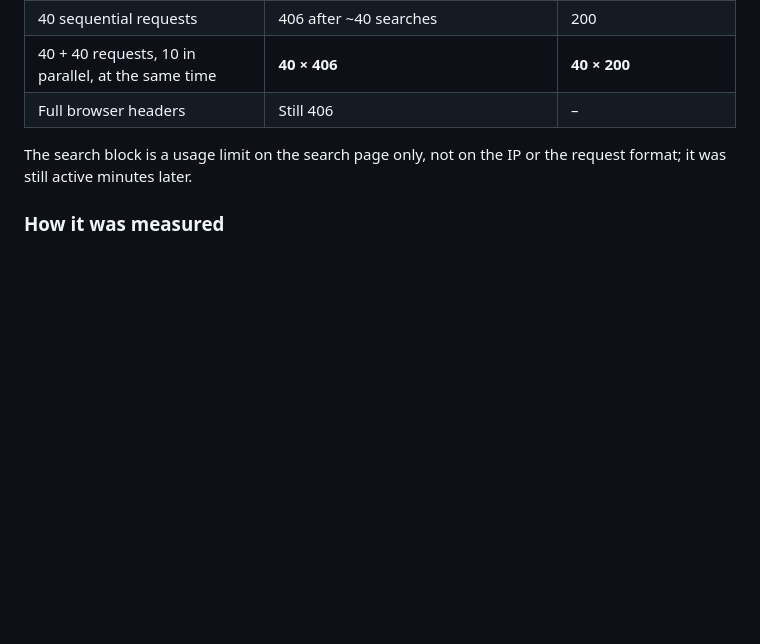
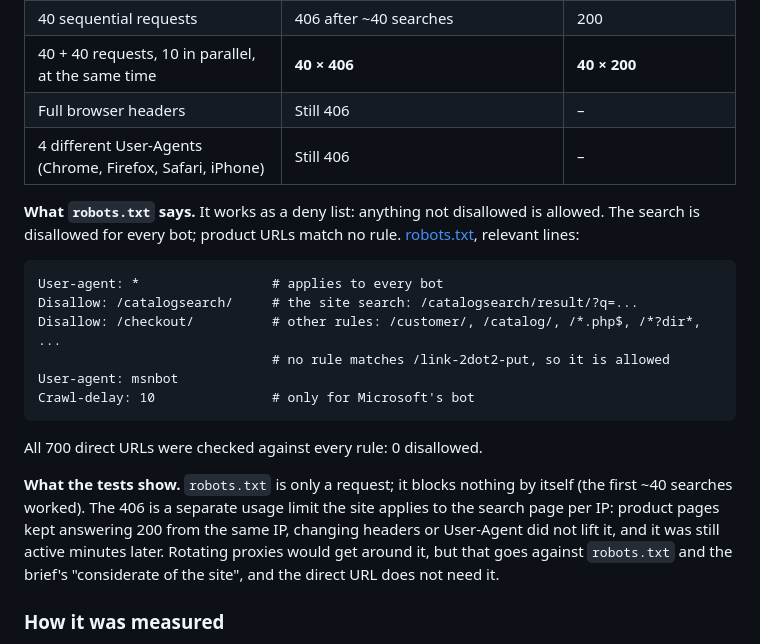
Before and after one commit to RLFreddy/retail-acquisition-engine, a Markdown page: DOCUMENTATION.md, the part around the change. Drawn GitHub-style; blank space fills up the shorter version.

Commit message:
docs: separate robots.txt from the search tests

````diff
--- a/DOCUMENTATION.md
+++ b/DOCUMENTATION.md
@@ -145,9 +145,30 @@ flowchart LR
 | 40 sequential requests                      | 406 after ~40 searches                        | 200                    |
 | 40 + 40 requests, 10 in parallel, at the same time | **40 × 406**                           | **40 × 200**           |
 | Full browser headers                        | Still 406                                     | –                      |
+| 4 different User-Agents (Chrome, Firefox, Safari, iPhone) | Still 406                       | –                      |
 
-The search block is a usage limit on the search page only, not on the IP or the
-request format; it was still active minutes later.
+**What `robots.txt` says.** It works as a deny list: anything not disallowed is
+allowed. The search is disallowed for every bot; product URLs match no rule.
+[robots.txt](https://www.2ndswing.com/robots.txt), relevant lines:
+
+```text
+User-agent: *                 # applies to every bot
+Disallow: /catalogsearch/     # the site search: /catalogsearch/result/?q=...
+Disallow: /checkout/          # other rules: /customer/, /catalog/, /*.php$, /*?dir*, ...
+                              # no rule matches /link-2dot2-put, so it is allowed
+User-agent: msnbot
+Crawl-delay: 10               # only for Microsoft's bot
+```
+
+All 700 direct URLs were checked against every rule: 0 disallowed.
+
+**What the tests show.** `robots.txt` is only a request; it blocks nothing by
+itself (the first ~40 searches worked). The 406 is a separate usage limit the
+site applies to the search page per IP: product pages kept answering 200 from
+the same IP, changing headers or User-Agent did not lift it, and it was still
+active minutes later. Rotating proxies would get around it, but that goes
+against `robots.txt` and the brief's "considerate of the site", and the direct
+URL does not need it.
 
 ### How it was measured
 
````
